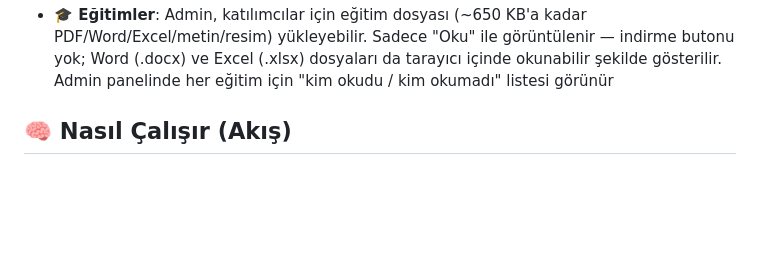
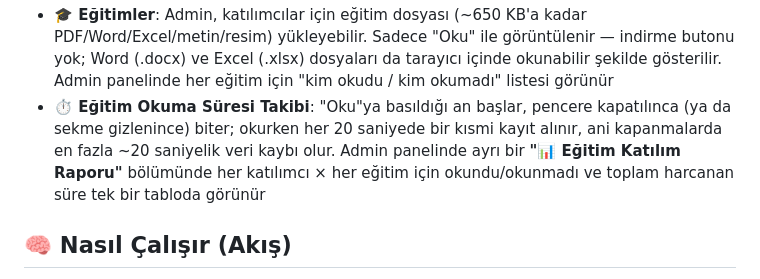
Before and after one commit to erginylmz-eng/nietzsche-yarismasi, a Markdown page: README.md, the part around the change. Drawn GitHub-style; blank space fills up the shorter version.

```diff
--- a/README.md
+++ b/README.md
@@ -16,6 +16,7 @@ Friedrich Nietzsche'nin perspektifinden kurumsal vakaları analiz etmek için ta
 - **📚 Geçmiş Denemeler**: Paylaşılmış her vaka "Deneme - N" olarak açılır/kapanır bir listede kalıcı olarak saklanır; herkes istediği zaman geri dönüp cevapları/puanları/gerekçeleri tekrar görebilir
 - **✅ Kazanımlar / ❌ Hatalar**: Her değerlendirme artık sadece güçlü yönleri değil, puanın nereden/neden kırıldığını ve kişiye özel gelişim önerisini de ayrı ayrı gösterir
 - **🎓 Eğitimler**: Admin, katılımcılar için eğitim dosyası (~650 KB'a kadar PDF/Word/Excel/metin/resim) yükleyebilir. Sadece "Oku" ile görüntülenir — indirme butonu yok; Word (.docx) ve Excel (.xlsx) dosyaları da tarayıcı içinde okunabilir şekilde gösterilir. Admin panelinde her eğitim için "kim okudu / kim okumadı" listesi görünür
+- **⏱️ Eğitim Okuma Süresi Takibi**: "Oku"ya basıldığı an başlar, pencere kapatılınca (ya da sekme gizlenince) biter; okurken her 20 saniyede bir kısmi kayıt alınır, ani kapanmalarda en fazla ~20 saniyelik veri kaybı olur. Admin panelinde ayrı bir **"📊 Eğitim Katılım Raporu"** bölümünde her katılımcı × her eğitim için okundu/okunmadı ve toplam harcanan süre tek bir tabloda görünür
 
 ## 🧠 Nasıl Çalışır (Akış)
 
```
